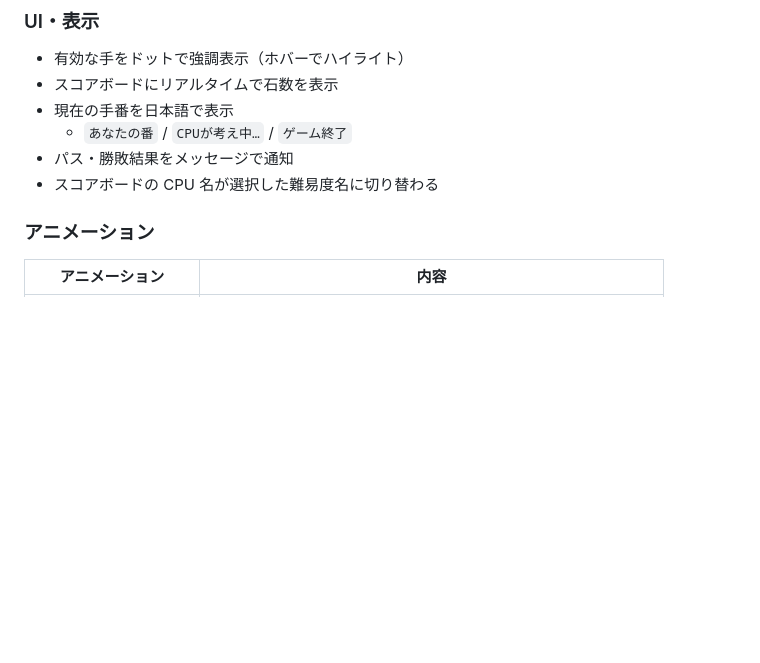
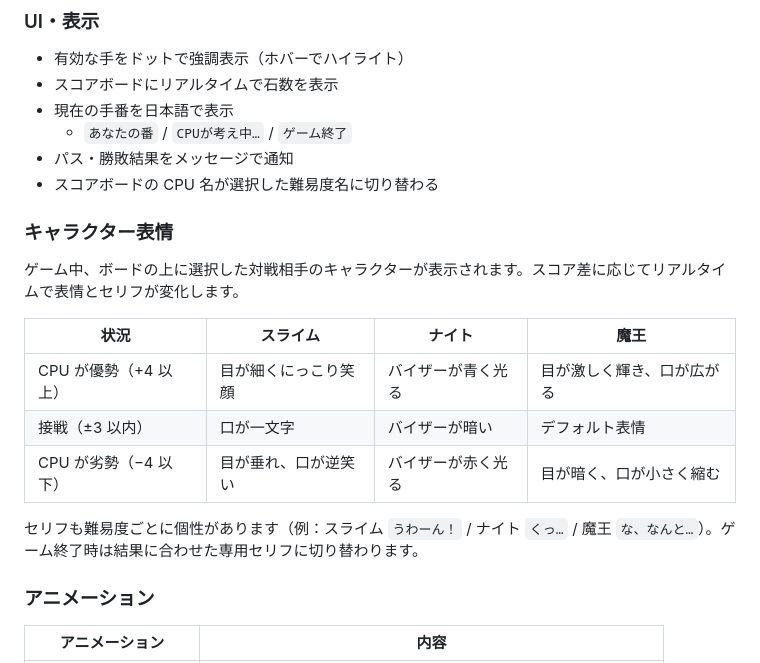
Before and after one commit to hiroto-terada/Claude-Othello, a Markdown page: README.md, the part around the change. GitHub-like rendering; blank space fills up the shorter version.

Commit message:
docs: キャラクター表情機能をREADMEに追記

```diff
--- a/README.md
+++ b/README.md
@@ -46,6 +46,18 @@
   - `あなたの番` / `CPUが考え中…` / `ゲーム終了`
 - パス・勝敗結果をメッセージで通知
 - スコアボードの CPU 名が選択した難易度名に切り替わる
+
+### キャラクター表情
+
+ゲーム中、ボードの上に選択した対戦相手のキャラクターが表示されます。スコア差に応じてリアルタイムで表情とセリフが変化します。
+
+| 状況 | スライム | ナイト | 魔王 |
+|------|---------|--------|------|
+| CPU が優勢（+4 以上） | 目が細くにっこり笑顔 | バイザーが青く光る | 目が激しく輝き、口が広がる |
+| 接戦（±3 以内） | 口が一文字 | バイザーが暗い | デフォルト表情 |
+| CPU が劣勢（−4 以下） | 目が垂れ、口が逆笑い | バイザーが赤く光る | 目が暗く、口が小さく縮む |
+
+セリフも難易度ごとに個性があります（例：スライム `うわーん！` / ナイト `くっ…` / 魔王 `な、なんと…`）。ゲーム終了時は結果に合わせた専用セリフに切り替わります。
 
 ### アニメーション
 
```
